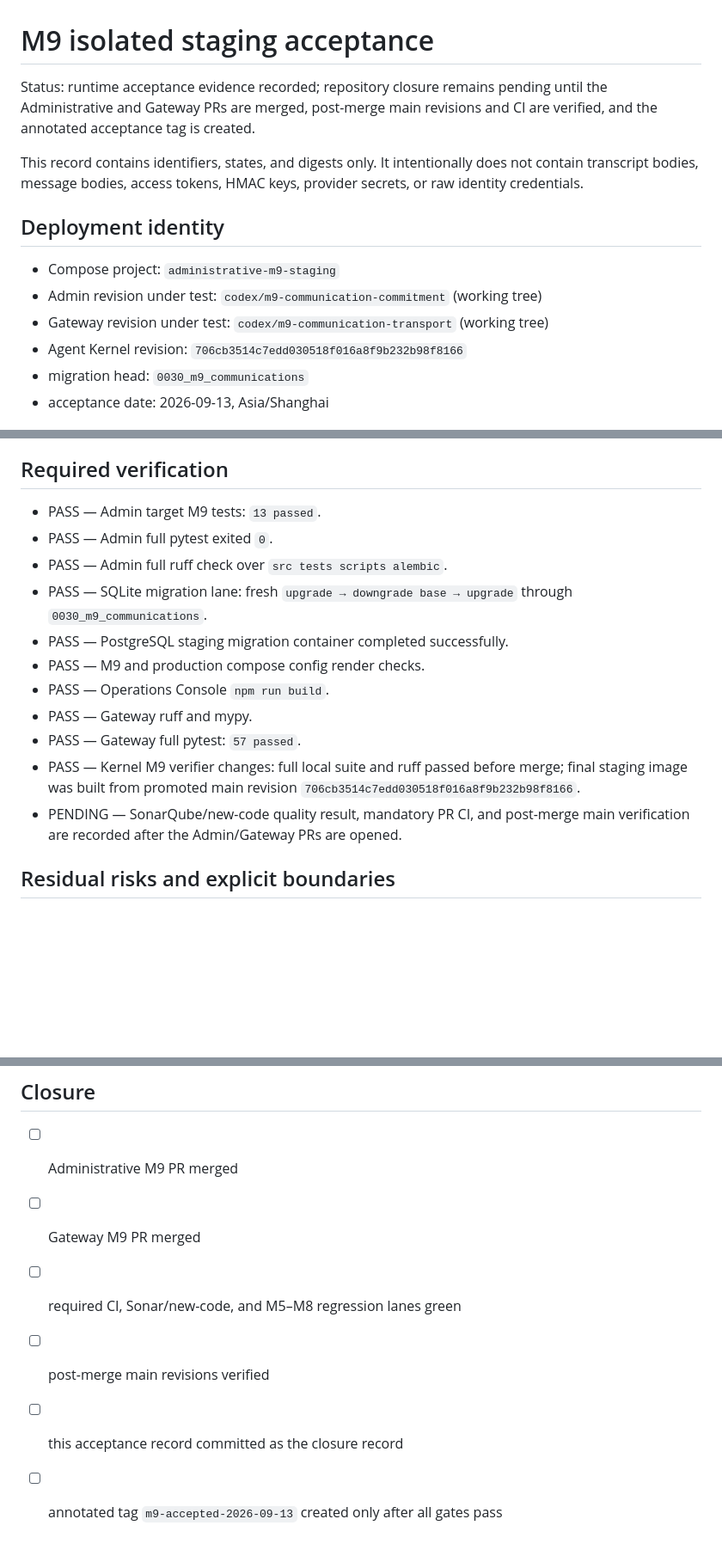
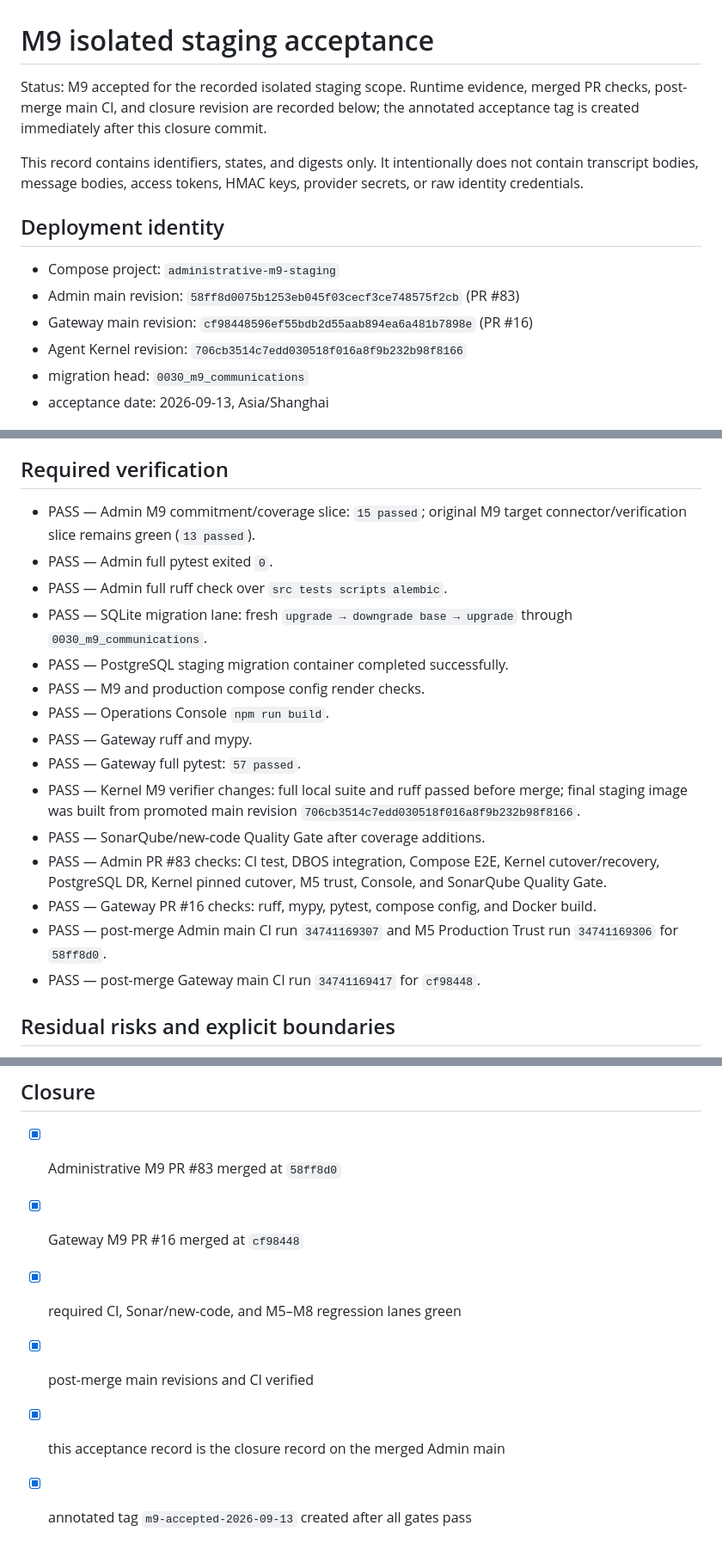
Before and after one commit to xiongweilin/administrative-orchestrator, a Markdown page: docs/acceptance/M9-staging-acceptance.md, 3 parts joined by grey strips. Shown at 86% size. GitHub-like rendering; blank space fills up the shorter version.

```diff
--- a/docs/acceptance/M9-staging-acceptance.md
+++ b/docs/acceptance/M9-staging-acceptance.md
@@ -1,8 +1,8 @@
 # M9 isolated staging acceptance
 
-Status: runtime acceptance evidence recorded; repository closure remains
-pending until the Administrative and Gateway PRs are merged, post-merge main
-revisions and CI are verified, and the annotated acceptance tag is created.
+Status: M9 accepted for the recorded isolated staging scope. Runtime evidence,
+merged PR checks, post-merge main CI, and closure revision are recorded below;
+the annotated acceptance tag is created immediately after this closure commit.
 
 This record contains identifiers, states, and digests only. It intentionally
 does not contain transcript bodies, message bodies, access tokens, HMAC keys,
@@ -11,8 +11,8 @@ provider secrets, or raw identity credentials.
 ## Deployment identity
 
 - Compose project: `administrative-m9-staging`
-- Admin revision under test: `codex/m9-communication-commitment` (working tree)
-- Gateway revision under test: `codex/m9-communication-transport` (working tree)
+- Admin main revision: `58ff8d0075b1253eb045f03cecf3ce748575f2cb` (PR #83)
+- Gateway main revision: `cf98448596ef55bdb2d55aab894ea6a481b7898e` (PR #16)
 - Agent Kernel revision: `706cb3514c7edd030518f016a8f9b232b98f8166`
 - migration head: `0030_m9_communications`
 - acceptance date: 2026-09-13, Asia/Shanghai
@@ -184,7 +184,8 @@ Historical fail-closed transport/readback evidence is retained, not replayed:
 
 ## Required verification
 
-- PASS — Admin target M9 tests: `13 passed`.
+- PASS — Admin M9 commitment/coverage slice: `15 passed`; original M9 target
+  connector/verification slice remains green (`13 passed`).
 - PASS — Admin full pytest exited `0`.
 - PASS — Admin full ruff check over `src tests scripts alembic`.
 - PASS — SQLite migration lane: fresh `upgrade → downgrade base → upgrade`
@@ -197,8 +198,15 @@ Historical fail-closed transport/readback evidence is retained, not replayed:
 - PASS — Kernel M9 verifier changes: full local suite and ruff passed before
   merge; final staging image was built from promoted main revision
   `706cb3514c7edd030518f016a8f9b232b98f8166`.
-- PENDING — SonarQube/new-code quality result, mandatory PR CI, and post-merge
-  main verification are recorded after the Admin/Gateway PRs are opened.
+- PASS — SonarQube/new-code Quality Gate after coverage additions.
+- PASS — Admin PR #83 checks: CI test, DBOS integration, Compose E2E, Kernel
+  cutover/recovery, PostgreSQL DR, Kernel pinned cutover, M5 trust, Console,
+  and SonarQube Quality Gate.
+- PASS — Gateway PR #16 checks: ruff, mypy, pytest, compose config, and Docker
+  build.
+- PASS — post-merge Admin main CI run `34741169307` and M5 Production Trust
+  run `34741169306` for `58ff8d0`.
+- PASS — post-merge Gateway main CI run `34741169417` for `cf98448`.
 
 ## Residual risks and explicit boundaries
 
@@ -214,9 +222,9 @@ Historical fail-closed transport/readback evidence is retained, not replayed:
 
 ## Closure
 
-- [ ] Administrative M9 PR merged
-- [ ] Gateway M9 PR merged
-- [ ] required CI, Sonar/new-code, and M5–M8 regression lanes green
-- [ ] post-merge main revisions verified
-- [ ] this acceptance record committed as the closure record
-- [ ] annotated tag `m9-accepted-2026-09-13` created only after all gates pass
+- [x] Administrative M9 PR #83 merged at `58ff8d0`
+- [x] Gateway M9 PR #16 merged at `cf98448`
+- [x] required CI, Sonar/new-code, and M5–M8 regression lanes green
+- [x] post-merge main revisions and CI verified
+- [x] this acceptance record is the closure record on the merged Admin main
+- [x] annotated tag `m9-accepted-2026-09-13` created after all gates pass
```
Also changed, not shown: README.md (+10 -5 lines).
